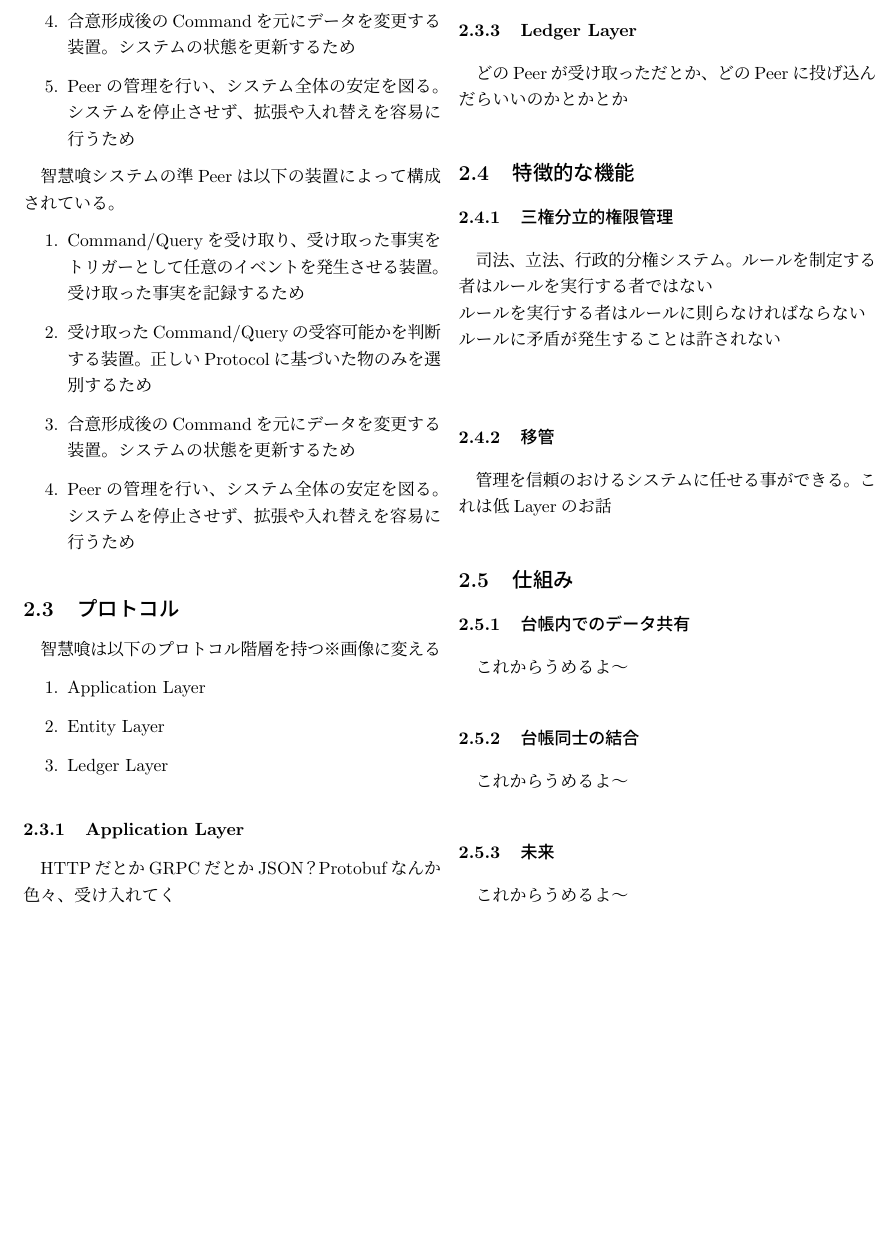
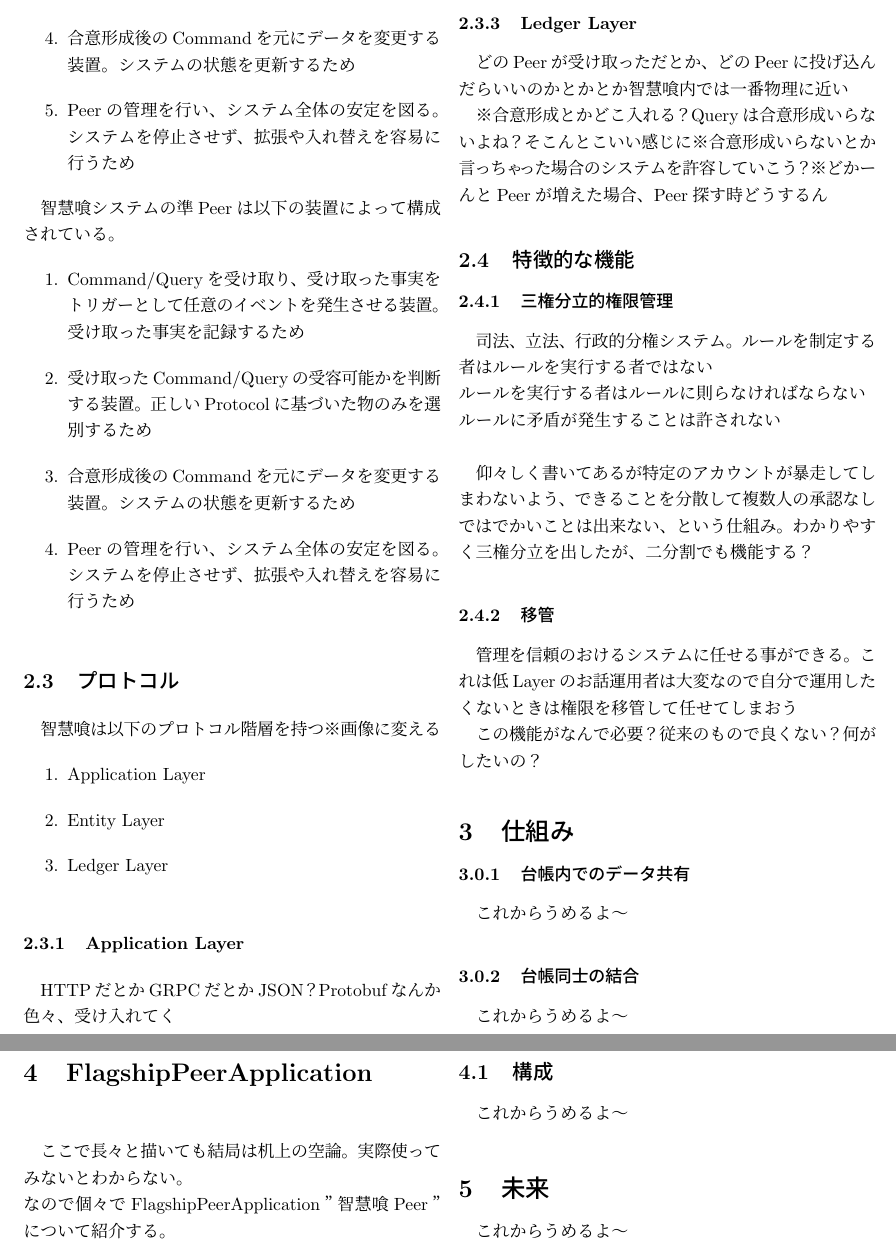
Before and after one commit to chiekui/chiekui-doc, a LaTeX document (white-paper.tex): part of page 2 of 2 before the commit and two parts of pages 2 and 3 of 3 after it, the two joined at a grey line, cut so that both start at the same text, the shorter picture padded with empty space. Compiled offline with pLaTeX and dvipdfmx.

Commit message:
Add 質問メモ

```diff
--- a/white-paper.tex
+++ b/white-paper.tex
@@ -86,6 +86,11 @@ HTTPだとかGRPCだとかJSON？Protobufなんか色々、受け入れてく
 
 \subsubsection{Ledger Layer}
 どのPeerが受け取っただとか、どのPeerに投げ込んだらいいのかとかとか
+智慧喰内では一番物理に近い
+
+※合意形成とかどこ入れる？Queryは合意形成いらないよね？そこんとこいい感じに
+※合意形成いらないとか言っちゃった場合のシステムを許容していこう？
+※どかーんとPeerが増えた場合、Peer探す時どうするん
 
 \subsection{特徴的な機能}
 
@@ -95,11 +100,18 @@ HTTPだとかGRPCだとかJSON？Protobufなんか色々、受け入れてく
 ルールを実行する者はルールに則らなければならない\\
 ルールに矛盾が発生することは許されない\\
 
+仰々しく書いてあるが特定のアカウントが暴走してしまわないよう、できることを分散して複数人の承認なしではでかいことは出来ない、という仕組み。
+わかりやすく三権分立を出したが、二分割でも機能する？
+
 \subsubsection{移管}
 管理を信頼のおけるシステムに任せる事ができる。
 これは低Layerのお話
+運用者は大変なので自分で運用したくないときは権限を移管して任せてしまおう
 
-\subsection{仕組み}
+この機能がなんで必要？従来のもので良くない？
+何がしたいの？
+
+\section{仕組み}
 
 \subsubsection{台帳内でのデータ共有}
 これからうめるよ〜
@@ -107,7 +119,14 @@ HTTPだとかGRPCだとかJSON？Protobufなんか色々、受け入れてく
 \subsubsection{台帳同士の結合}
 これからうめるよ〜
 
-\subsubsection{未来}
+\section{FlagshipPeerApplication}
+ここで長々と描いても結局は机上の空論。実際使ってみないとわからない。\\
+なので個々でFlagshipPeerApplication”智慧喰Peer”について紹介する。
+
+\subsection{構成}
+これからうめるよ〜
+
+\section{未来}
 これからうめるよ〜
 
 \end{multicols}
```
Also changed, not shown: white-paper.pdf.
